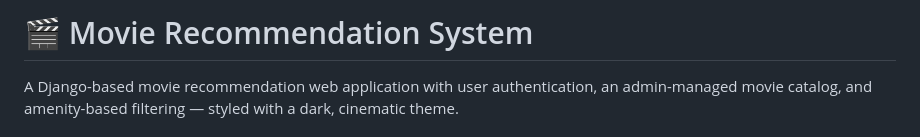
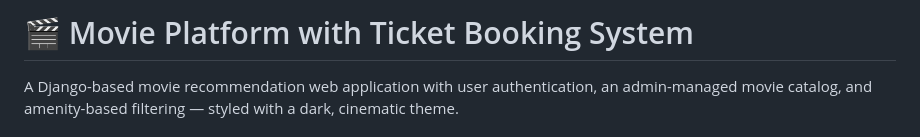
Before and after one commit to SomethingAboutLuv7/Movie-Recommenation-System, a Markdown page: README.md, the part around the change. GitHub-like rendering.

Commit message:
Change project title to 'Movie Platform with Ticket Booking System'
Updated project title and description in README.

```diff
--- a/README.md
+++ b/README.md
@@ -1,4 +1,4 @@
-# 🎬 Movie Recommendation System
+# 🎬 Movie Platform with Ticket Booking System
 
 A Django-based movie recommendation web application with user authentication, an admin-managed movie catalog, and amenity-based filtering — styled with a dark, cinematic theme.
 
```
